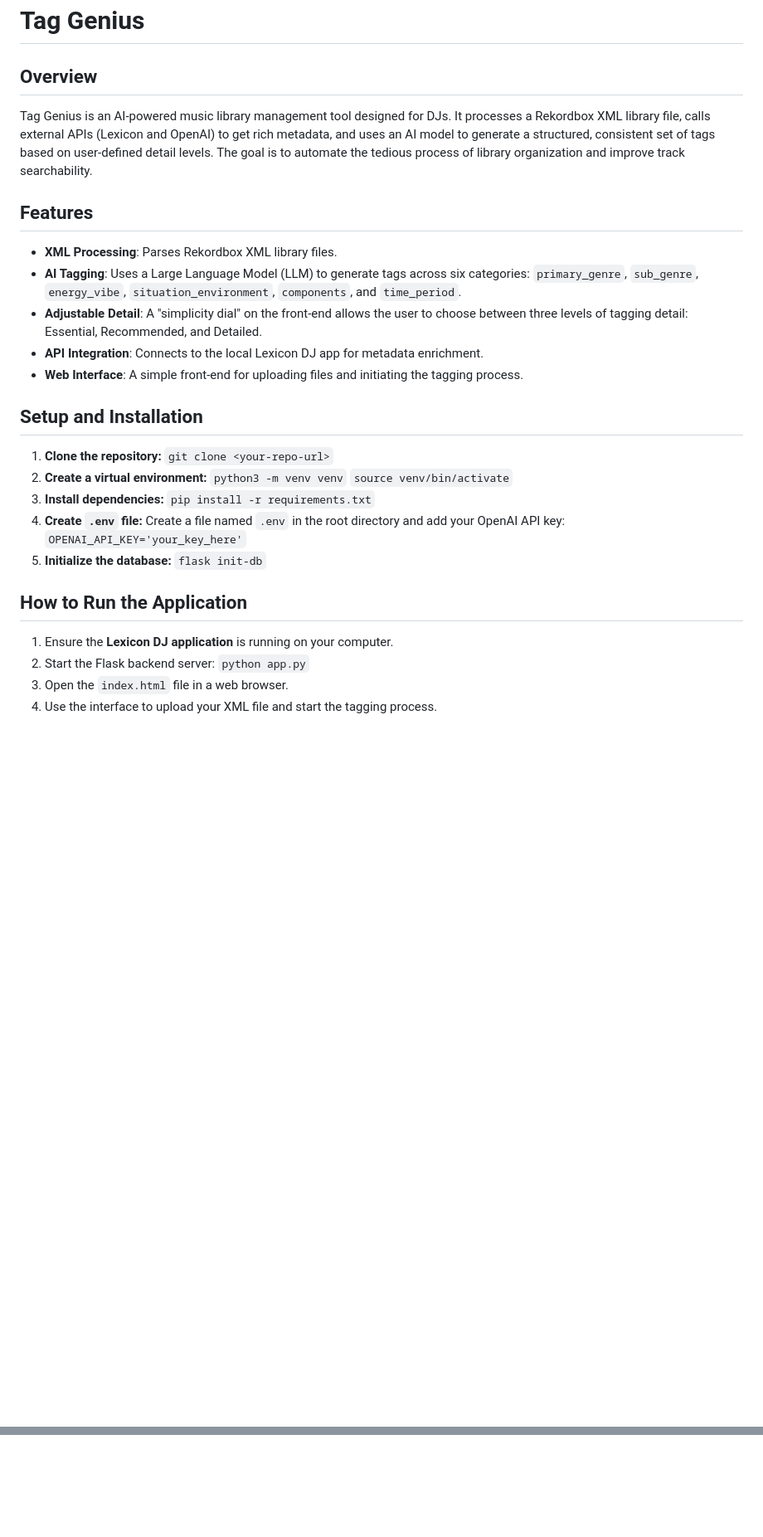
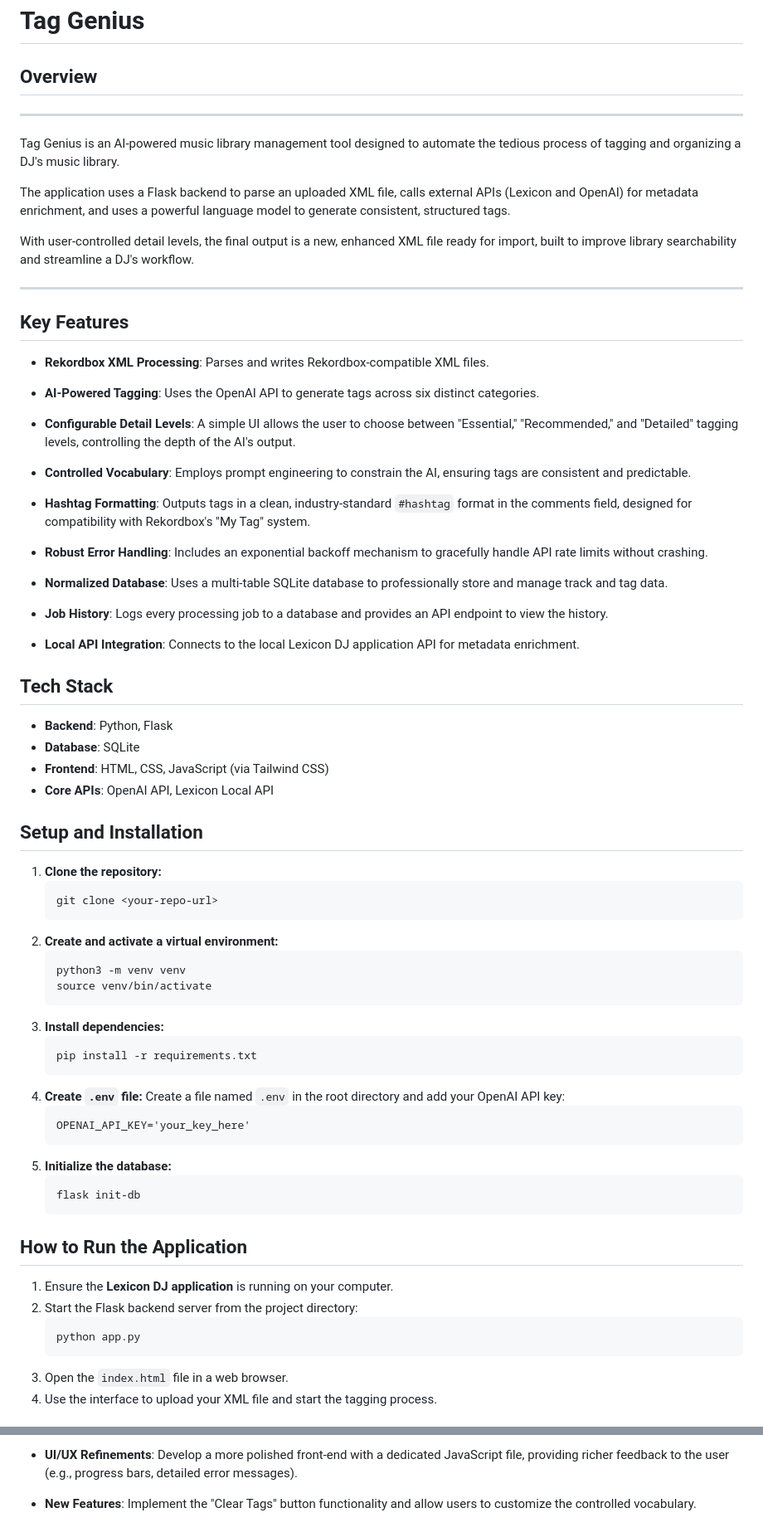
Before and after one commit to StuartMcleanOne/Tag-Genius, a Markdown page: README.md, 2 parts joined by grey strips. Shown at 83% size. Rendered like a GitHub page; blank space fills up the shorter version.

Commit message:
feat: Implement hashtag format for My Tag compatibility and add full documentation

````diff
--- a/README.md
+++ b/README.md
@@ -2,35 +2,82 @@
 
 ## Overview
 
-Tag Genius is an AI-powered music library management tool designed for DJs. It processes a Rekordbox XML library file, calls external APIs (Lexicon and OpenAI) to get rich metadata, and uses an AI model to generate a structured, consistent set of tags based on user-defined detail levels. The goal is to automate the tedious process of library organization and improve track searchability.
 
-## Features
+***
 
-* **XML Processing**: Parses Rekordbox XML library files.
-* **AI Tagging**: Uses a Large Language Model (LLM) to generate tags across six categories: `primary_genre`, `sub_genre`, `energy_vibe`, `situation_environment`, `components`, and `time_period`.
-* **Adjustable Detail**: A "simplicity dial" on the front-end allows the user to choose between three levels of tagging detail: Essential, Recommended, and Detailed.
-* **API Integration**: Connects to the local Lexicon DJ app for metadata enrichment.
-* **Web Interface**: A simple front-end for uploading files and initiating the tagging process.
+Tag Genius is an AI-powered music library management tool designed to automate the tedious process of tagging and organizing a DJ's music library.
+
+The application uses a Flask backend to parse an uploaded XML file, calls external APIs (Lexicon and OpenAI) for metadata enrichment, and uses a powerful language model to generate consistent, structured tags.
+
+With user-controlled detail levels, the final output is a new, enhanced XML file ready for import, built to improve library searchability and streamline a DJ's workflow.
+
+***
+## Key Features
+
+* **Rekordbox XML Processing**: Parses and writes Rekordbox-compatible XML files.
+
+
+* **AI-Powered Tagging**: Uses the OpenAI API to generate tags across six distinct categories.
+
+
+* **Configurable Detail Levels**: A simple UI allows the user to choose between "Essential," "Recommended," and "Detailed" tagging levels, controlling the depth of the AI's output.
+
+
+* **Controlled Vocabulary**: Employs prompt engineering to constrain the AI, ensuring tags are consistent and predictable.
+
+
+* **Hashtag Formatting**: Outputs tags in a clean, industry-standard `#hashtag` format in the comments field, designed for compatibility with Rekordbox's "My Tag" system.
+
+
+* **Robust Error Handling**: Includes an exponential backoff mechanism to gracefully handle API rate limits without crashing.
+
+
+* **Normalized Database**: Uses a multi-table SQLite database to professionally store and manage track and tag data.
+
+
+* **Job History**: Logs every processing job to a database and provides an API endpoint to view the history.
+
+
+* **Local API Integration**: Connects to the local Lexicon DJ application API for metadata enrichment.
+
+## Tech Stack
+
+* **Backend**: Python, Flask
+* **Database**: SQLite
+* **Frontend**: HTML, CSS, JavaScript (via Tailwind CSS)
+* **Core APIs**: OpenAI API, Lexicon Local API
 
 ## Setup and Installation
 
 1.  **Clone the repository:**
-    `git clone <your-repo-url>`
-2.  **Create a virtual environment:**
-    `python3 -m venv venv`
-    `source venv/bin/activate`
+    ```bash
+    git clone <your-repo-url>
+    ```
+2.  **Create and activate a virtual environment:**
+    ```bash
+    python3 -m venv venv
+    source venv/bin/activate
+    ```
 3.  **Install dependencies:**
-    `pip install -r requirements.txt`
+    ```bash
+    pip install -r requirements.txt
+    ```
 4.  **Create `.env` file:** Create a file named `.env` in the root directory and add your OpenAI API key:
-    `OPENAI_API_KEY='your_key_here'`
+    ```
+    OPENAI_API_KEY='your_key_here'
+    ```
 5.  **Initialize the database:**
-    `flask init-db`
+    ```bash
+    flask init-db
+    ```
 
 ## How to Run the Application
 
 1.  Ensure the **Lexicon DJ application** is running on your computer.
-2.  Start the Flask backend server:
-    `python app.py`
+2.  Start the Flask backend server from the project directory:
+    ```bash
+    python app.py
+    ```
 3.  Open the `index.html` file in a web browser.
 4.  Use the interface to upload your XML file and start the tagging process.
 
@@ -66,0 +153,3 @@ Solution: We adopted a hashtag system. The Genre attribute is populated with gen
+* **UI/UX Refinements**: Develop a more polished front-end with a dedicated JavaScript file, providing richer feedback to the user (e.g., progress bars, detailed error messages).
+
+* **New Features**: Implement the "Clear Tags" button functionality and allow users to customize the controlled vocabulary.
````
Also changed, not shown: other parts of README.md (+55 -16 lines).
